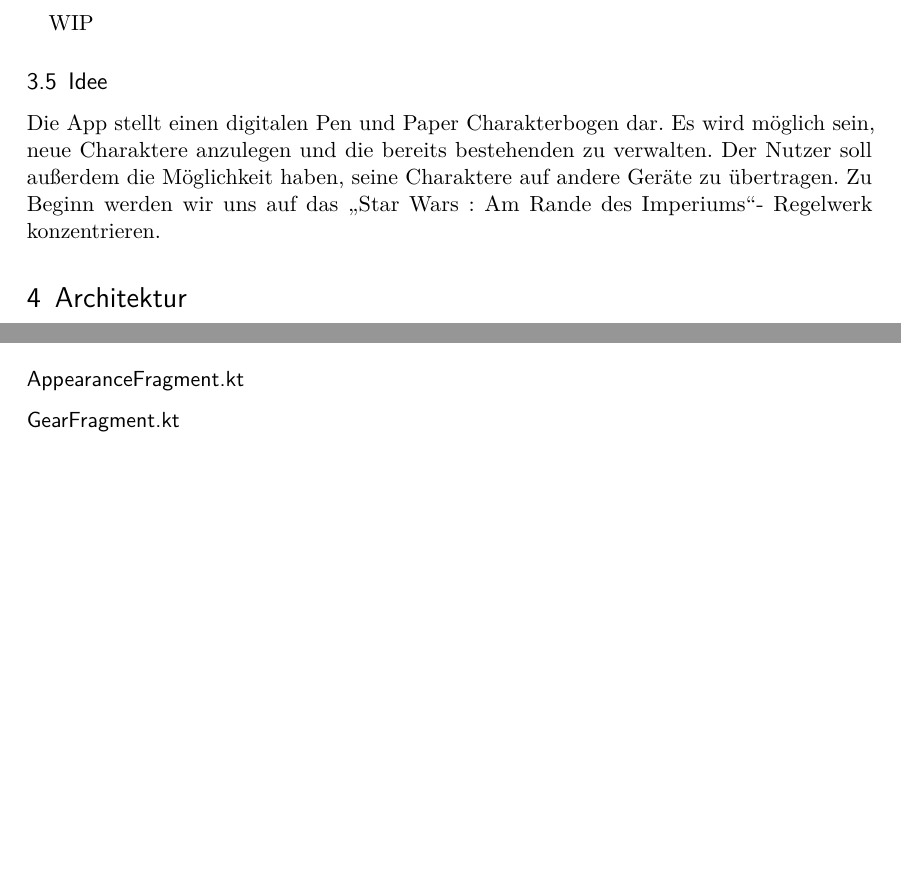
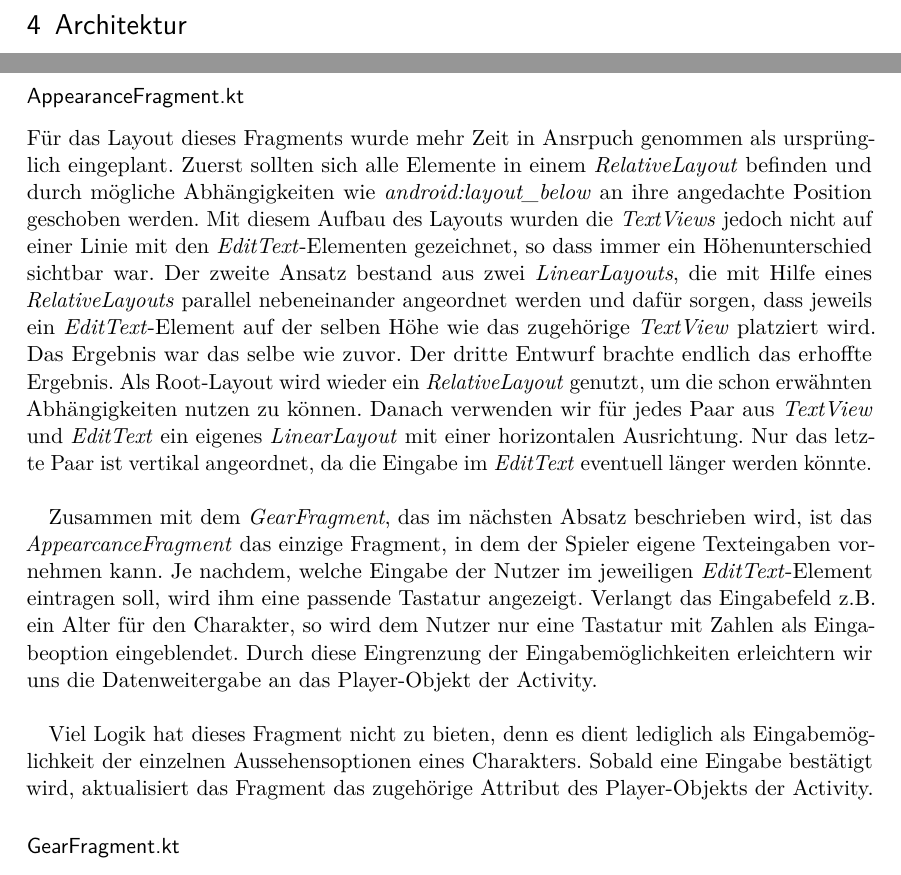
Before and after one commit to ChristopherKL/CharBuilder, a LaTeX document (Dokumentation/LaTeX Doku/CharBuilderDoku.tex, which reads Dokumentation/LaTeX Doku/content/Auswertung.tex): two parts of pages 8 and 12 of 12 before the commit and two parts of pages 8 and 13 of 13 after it, joined at a grey line, cut at the place of the change, the shorter picture padded with empty space. Compiled offline with pdfLaTeX; an older LaTeX class or package is replaced by its successor.

Commit message:
Implementierung AppearanceFragment

```diff
--- a/Dokumentation/LaTeX Doku/content/Auswertung.tex
+++ b/Dokumentation/LaTeX Doku/content/Auswertung.tex
@@ -78,11 +79,6 @@ Es wird nicht ausgeschlossen, dass die App die Erstellung von Charakteren in unt
 Die App wird keine Gruppenverwaltung ermöglichen. Das bedeutet, dass ein Spielleiter nicht die Charaktere seiner Gruppenmitglieder einsehen kann. Außerdem werden in der App keine spielbaren Abenteuer vorhanden sein. Sie dient lediglich dem Speichern und Verwalten von Pen and Paper Charakteren. Nutzer der App werden in der App keine Anleitung für das Spielen von Pen and Paper Abenteuern finden. Alle verwendeten Auszüge aus Regelwerken dienen ausschließlich der Unterstützung während des Erstellungsprozesses.
 
 \newpage
-WIP
-\subsection{Idee}
-
-Die App stellt einen digitalen Pen und Paper Charakterbogen dar. Es wird möglich sein, neue Charaktere anzulegen und die bereits bestehenden zu verwalten. Der Nutzer soll außerdem die Möglichkeit haben, seine Charaktere auf andere Geräte zu übertragen. Zu Beginn werden wir uns auf das \glqq Star Wars : Am Rande des Imperiums\grqq- Regelwerk konzentrieren.
-
 \section{Architektur}
 \subsection{Model View Controller(MVC)}
 CharCreationController als Controller, Player als Model, Fragmente als View
@@ -143,4 +140,10 @@ durch \textit{TextViews} mit den Namen der jeweiligen Gruppen voneinander abgegr
 \subsubsection{AppearanceFragment.kt}
+Für das Layout dieses Fragments wurde mehr Zeit in Ansrpuch genommen als ursprünglich eingeplant. Zuerst sollten sich alle Elemente in einem \textit{RelativeLayout} befinden und durch mögliche Abhängigkeiten wie \textit{android:layout\_below} an ihre angedachte Position geschoben werden. Mit diesem Aufbau des Layouts wurden die \textit{TextViews} jedoch nicht auf einer Linie mit den \textit{EditText}-Elementen gezeichnet, so dass immer ein Höhenunterschied sichtbar war. Der zweite Ansatz bestand aus zwei \textit{LinearLayouts}, die mit Hilfe eines \textit{RelativeLayouts} parallel nebeneinander angeordnet werden und dafür sorgen, dass jeweils ein \textit{EditText}-Element auf der selben Höhe wie das zugehörige \textit{TextView} platziert wird. Das Ergebnis war das selbe wie zuvor. Der dritte Entwurf brachte endlich das erhoffte Ergebnis. Als Root-Layout wird wieder ein \textit{RelativeLayout} genutzt, um die schon erwähnten Abhängigkeiten nutzen zu können. Danach verwenden wir für jedes Paar aus \textit{TextView} und \textit{EditText} ein eigenes \textit{LinearLayout} mit einer horizontalen Ausrichtung. Nur das letzte Paar ist vertikal angeordnet, da die Eingabe im \textit{EditText} eventuell länger werden könnte.\\
+
+Zusammen mit dem \textit{GearFragment}, das im nächsten Absatz beschrieben wird, ist das \textit{AppearcanceFragment} das einzige Fragment, in dem der Spieler eigene Texteingaben vornehmen kann. Je nachdem, welche Eingabe der Nutzer im jeweiligen \textit{EditText}-Element eintragen soll, wird ihm eine passende Tastatur angezeigt. Verlangt das Eingabefeld z.B. ein Alter für den Charakter, so wird dem Nutzer nur eine Tastatur mit Zahlen als Eingabeoption eingeblendet. Durch diese Eingrenzung der Eingabemöglichkeiten erleichtern wir uns die Datenweitergabe an das Player-Objekt der Activity.\\
+
+Viel Logik hat dieses Fragment nicht zu bieten, denn es dient lediglich als Eingabemöglichkeit der einzelnen Aussehensoptionen eines Charakters. Sobald eine Eingabe bestätigt wird, aktualisiert das Fragment das zugehörige Attribut des Player-Objekts der Activity.
+
 \subsubsection{GearFragment.kt}
 
 \subsection{Würfeltool}
```
Also changed, not shown: Dokumentation/LaTeX Doku/CharBuilderDoku.pdf, Dokumentation/LaTeX Doku/content/Auswertung.tex (4 more changed lines), 5 other files.
